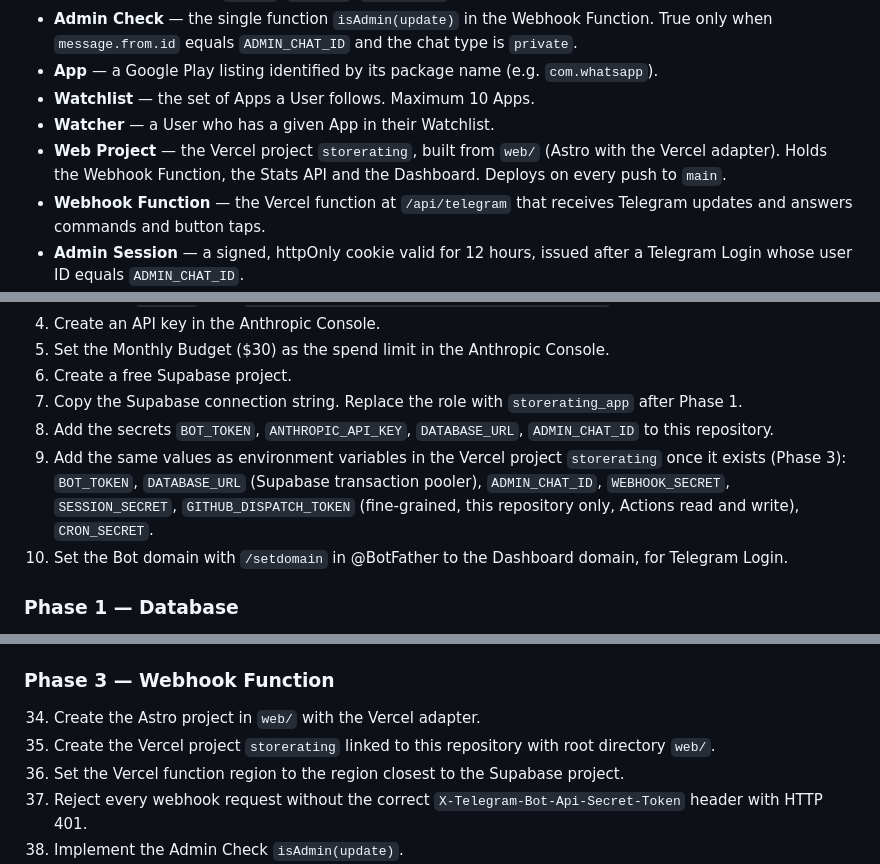
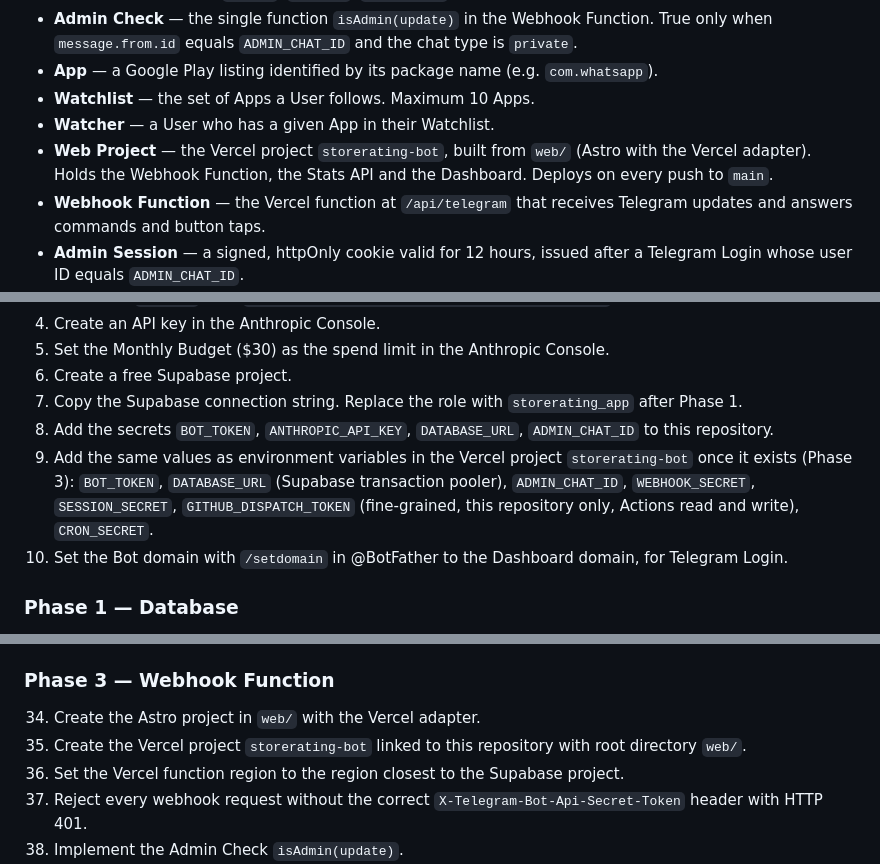
Before and after one commit to qureshiayaz29/storerating-bot, a Markdown page: PLAN.md, 3 parts joined by grey strips. GitHub-like rendering.

Commit message:
Use the actual Vercel project name in the plan
Co-Authored-By: Claude Opus 5.5 <noreply@anthropic.com>
Claude-Session: https://claude.ai/code/session_013Joycs4QWYxFjrmpeBDkM6

```diff
--- a/PLAN.md
+++ b/PLAN.md
@@ -35,7 +35,7 @@ Rejected approaches:
 - **App** — a Google Play listing identified by its package name (e.g. `com.whatsapp`).
 - **Watchlist** — the set of Apps a User follows. Maximum 10 Apps.
 - **Watcher** — a User who has a given App in their Watchlist.
-- **Web Project** — the Vercel project `storerating`, built from `web/` (Astro with the Vercel adapter). Holds the Webhook Function, the Stats API and the Dashboard. Deploys on every push to `main`.
+- **Web Project** — the Vercel project `storerating-bot`, built from `web/` (Astro with the Vercel adapter). Holds the Webhook Function, the Stats API and the Dashboard. Deploys on every push to `main`.
 - **Webhook Function** — the Vercel function at `/api/telegram` that receives Telegram updates and answers commands and button taps.
 - **Admin Session** — a signed, httpOnly cookie valid for 12 hours, issued after a Telegram Login whose user ID equals `ADMIN_CHAT_ID`.
 - **Bot Setup Workflow** — `.github/workflows/bot-setup.yml`, run on demand. Calls `setWebhook`, `setMyCommands` (public and Admin scope), `setMyDescription` and `setMyShortDescription` with repository secrets.
@@ -309,7 +309,7 @@ Bars turn amber at 70% and red at 90%, the same thresholds as the alerts.
 6. Create a free Supabase project.
 7. Copy the Supabase connection string. Replace the role with `storerating_app` after Phase 1.
 8. Add the secrets `BOT_TOKEN`, `ANTHROPIC_API_KEY`, `DATABASE_URL`, `ADMIN_CHAT_ID` to this repository.
-9. Add the same values as environment variables in the Vercel project `storerating` once it exists (Phase 3): `BOT_TOKEN`, `DATABASE_URL` (Supabase transaction pooler), `ADMIN_CHAT_ID`, `WEBHOOK_SECRET`, `SESSION_SECRET`, `GITHUB_DISPATCH_TOKEN` (fine-grained, this repository only, Actions read and write), `CRON_SECRET`.
+9. Add the same values as environment variables in the Vercel project `storerating-bot` once it exists (Phase 3): `BOT_TOKEN`, `DATABASE_URL` (Supabase transaction pooler), `ADMIN_CHAT_ID`, `WEBHOOK_SECRET`, `SESSION_SECRET`, `GITHUB_DISPATCH_TOKEN` (fine-grained, this repository only, Actions read and write), `CRON_SECRET`.
 10. Set the Bot domain with `/setdomain` in @BotFather to the Dashboard domain, for Telegram Login.
 
 ### Phase 1 — Database
@@ -341,7 +341,7 @@ Bars turn amber at 70% and red at 90%, the same thresholds as the alerts.
 
 ### Phase 3 — Webhook Function
 34. Create the Astro project in `web/` with the Vercel adapter.
-35. Create the Vercel project `storerating` linked to this repository with root directory `web/`.
+35. Create the Vercel project `storerating-bot` linked to this repository with root directory `web/`.
 36. Set the Vercel function region to the region closest to the Supabase project.
 37. Reject every webhook request without the correct `X-Telegram-Bot-Api-Secret-Token` header with HTTP 401.
 38. Implement the Admin Check `isAdmin(update)`.
```
